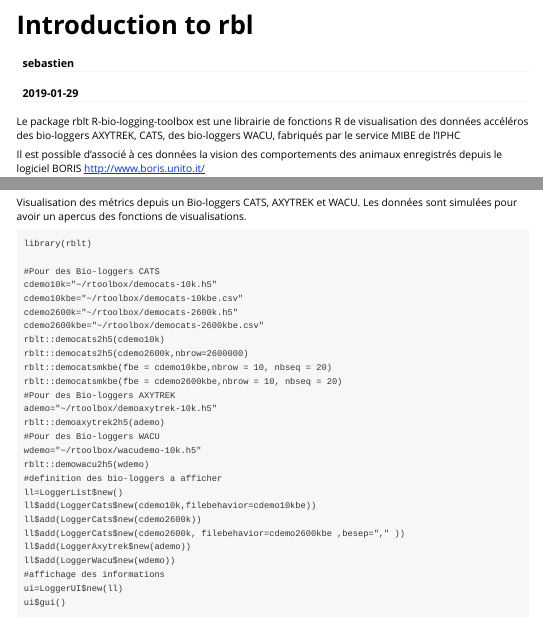
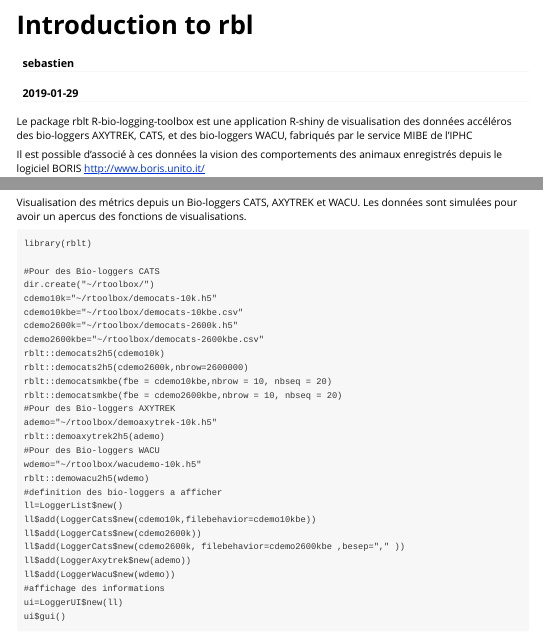
Before and after one commit to sg4r/rblt, an R Markdown document (vignettes/rblt.Rmd): the page in a window 1100 px wide, from its top, and a second part further down, joined at a grey line. Rendered offline with R 4.5, knitr and Pandoc, with nearby package versions.

Commit message:
fix vignettes

````diff
--- a/vignettes/rblt.Rmd
+++ b/vignettes/rblt.Rmd
@@ -16,7 +16,7 @@ knitr::opts_chunk$set(
 )
 ```
 
-Le package rblt R-bio-logging-toolbox est une librairie de fonctions R de visualisation des données accéléros des bio-loggers AXYTREK, CATS, des  bio-loggers WACU, fabriqués par le service MIBE de l’IPHC
+Le package rblt R-bio-logging-toolbox est une application R-shiny de visualisation des données accéléros des bio-loggers AXYTREK, CATS, et des bio-loggers WACU, fabriqués par le service MIBE de l’IPHC
 
 Il est possible d’associé à ces données la vision des comportements des animaux enregistrés depuis le logiciel BORIS http://www.boris.unito.it/
 
@@ -45,6 +45,7 @@ Les données sont simulées pour avoir un apercus des fonctions de visualisation
 library(rblt)
 
 #Pour des Bio-loggers CATS
+dir.create("~/rtoolbox/")
 cdemo10k="~/rtoolbox/democats-10k.h5"
 cdemo10kbe="~/rtoolbox/democats-10kbe.csv"
 cdemo2600k="~/rtoolbox/democats-2600k.h5"
````
